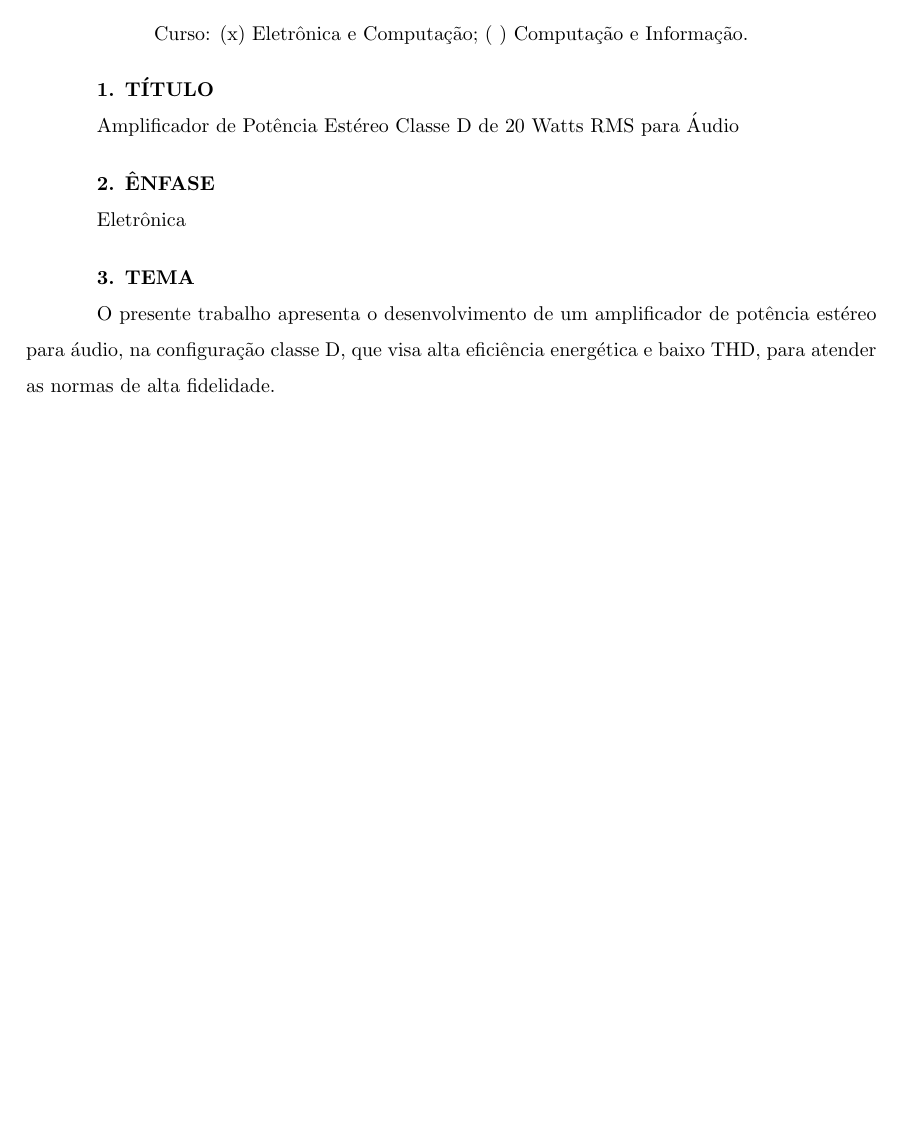
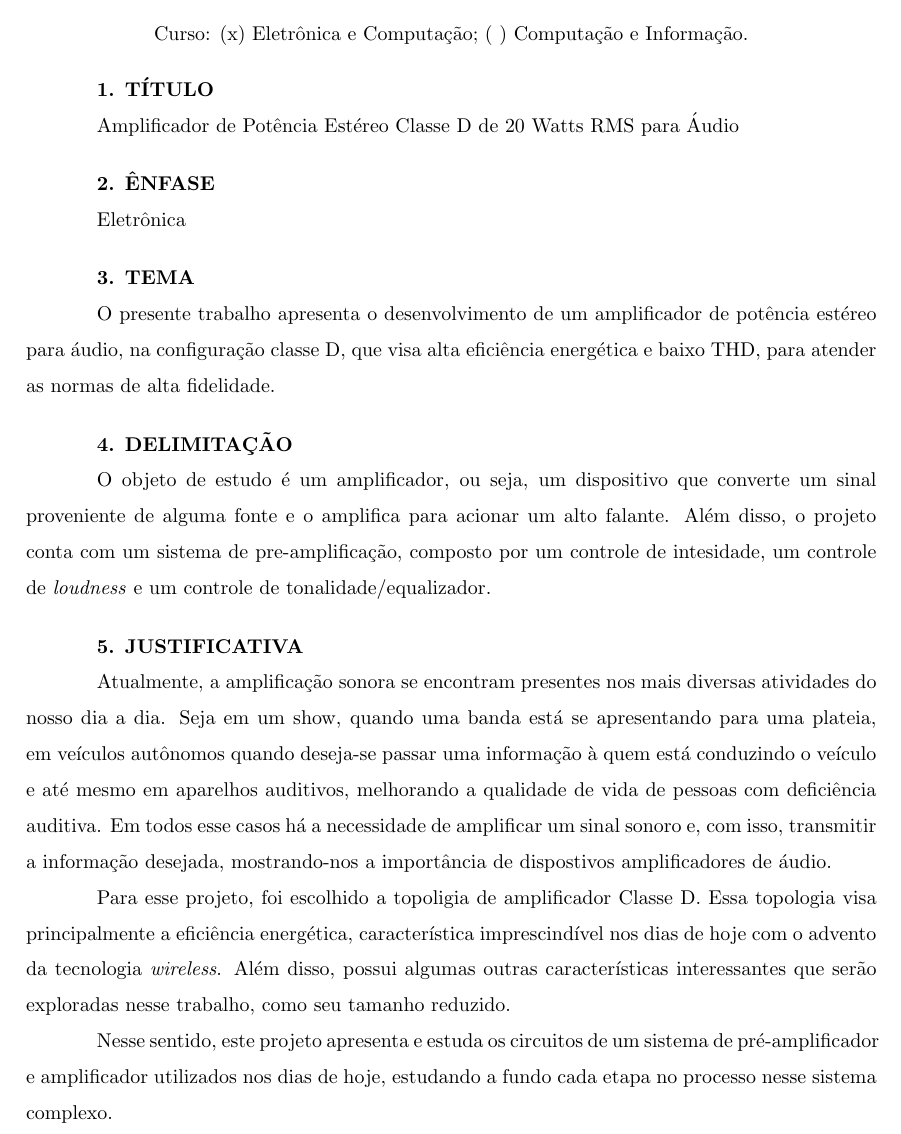
Before and after one commit to rafaelgabriel07/TCC, a LaTeX document (Proposta - Rafael Gabriel/principal.tex): part of the page, cut so that both start at the same text, the shorter picture padded with empty space. Compiled offline with LaTeX, dvips and Ghostscript.

Commit message:
ADD: Delimitação e Justificativa

```diff
--- a/Proposta - Rafael Gabriel/principal.tex
+++ b/Proposta - Rafael Gabriel/principal.tex
@@ -48,5 +48,40 @@ O presente trabalho apresenta o desenvolvimento de um amplificador de potência
 que visa alta eficiência energética e baixo THD, para atender as normas de alta fidelidade.
 
 % Duvidas: eu consigo fazer um classe D com baixo THD? Colocar como objetivo a alta eficiência energética faz sentido?
+% Fala sobre o pré amplificador?
+
+\vspace{0.4cm}
+
+\textbf{4. DELIMITAÇÃO}
+
+O objeto de estudo é um amplificador, ou seja, um dispositivo que converte um sinal proveniente de alguma fonte
+e o amplifica para acionar um alto falante. %Coloco mais alguma informação aqui?
+Além disso, o projeto conta com um sistema de pre-amplificação, composto por um controle de intesidade, um controle de \textit{loudness}
+e um controle de tonalidade/equalizador. %decidir o que será feito
+
+\vspace{0.4cm}
+
+\textbf{5. JUSTIFICATIVA}
+
+Atualmente, a amplificação sonora se encontram presentes nos mais diversas atividades do nosso dia a dia. Seja em um
+show, quando uma banda está se apresentando para uma plateia, em veículos autônomos quando deseja-se passar uma informação à quem está
+conduzindo o veículo e até mesmo em aparelhos auditivos, melhorando a qualidade de vida de pessoas com deficiência auditiva.
+Em todos esse casos há a necessidade de amplificar um sinal sonoro e, com isso, transmitir a informação desejada, mostrando-nos a importância
+de dispostivos amplificadores de áudio.
+
+% Nesse parágrafo apresentei como a amplificação sonora é usada no dia a dia
+
+Para esse projeto, foi escolhido a topoligia de amplificador Classe D. Essa topologia visa principalmente a eficiência energética, característica imprescindível
+nos dias de hoje com o advento da tecnologia \textit{wireless}. Além disso, possui algumas outras características interessantes que serão exploradas nesse trabalho,
+como seu tamanho reduzido.
+
+% Puxando o saco dos amplificadores classe D
+
+Nesse sentido, este projeto apresenta e estuda os circuitos de um sistema de pré-amplificador e amplificador utilizados nos dias de hoje,
+estudando a fundo cada etapa no processo nesse sistema complexo.
+
+% Acrescentar um pouco mais esse paragrafo. O objetivo aqui é ligar o meu tema com meu tcc
+
+\vspace{0.4cm}
 
 \end{document}
```
Also changed, not shown: Proposta - Rafael Gabriel/principal.pdf, 4 other files.
